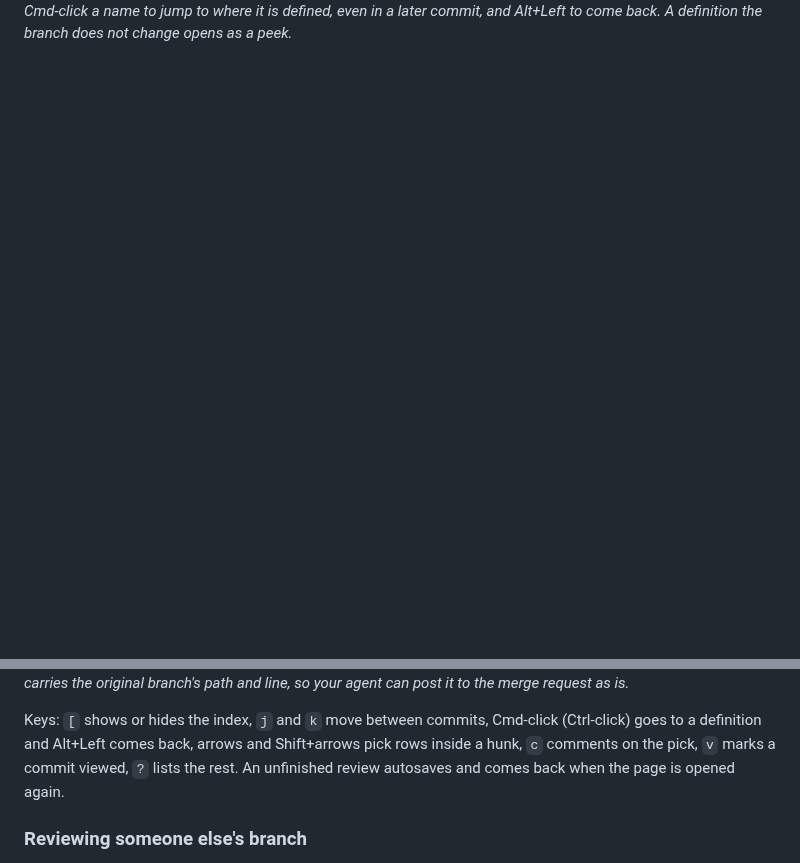
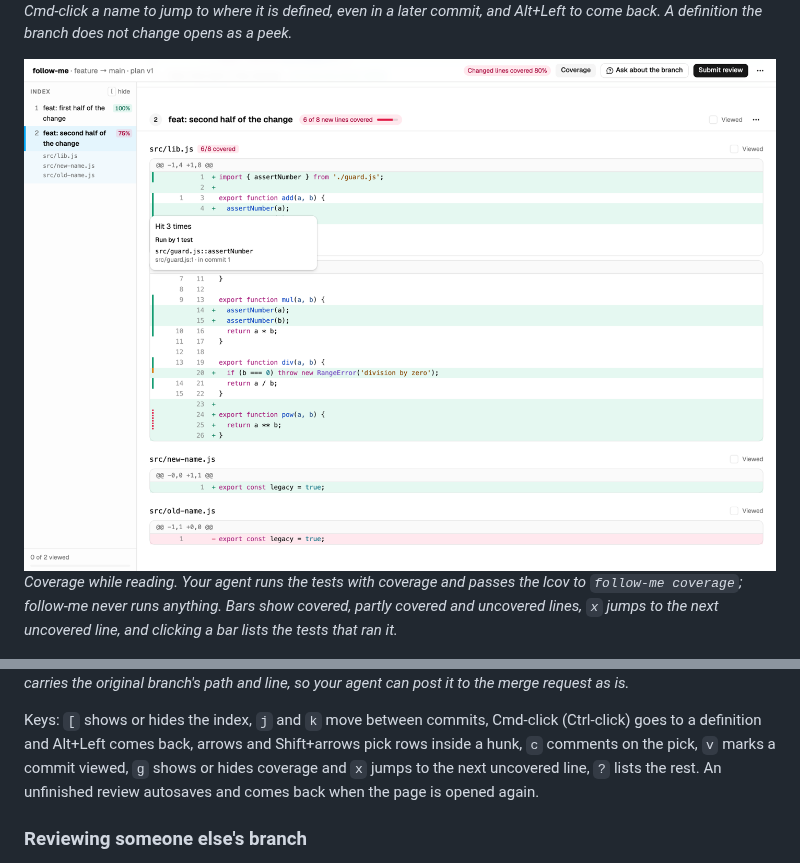
Before and after one commit to phanshiyu/follow-me, a Markdown page: README.md, 2 parts joined by grey strips. Rendered like a GitHub page; pictures changed too: assets/screenshots/coverage.png; blank space fills up the shorter version.

Commit message:
docs: show coverage while reading in the README
Co-Authored-By: Claude Opus 5.5 <noreply@anthropic.com>

```diff
--- a/README.md
+++ b/README.md
@@ -75,13 +75,16 @@ The red blob in the party hat is your branch tip. Nothing follow-me does moves i
 ![Cmd-clicking format in pow opens a peek of its definition, which lives outside this branch](assets/screenshots/definition.png)
 *Cmd-click a name to jump to where it is defined, even in a later commit, and Alt+Left to come back. A definition the branch does not change opens as a peek.*
 
+![Coverage while reading: gutter bars mark covered, partly covered and uncovered lines, with counts per commit, per file and for the branch, and a popover listing the test that ran a line](assets/screenshots/coverage.png)
+*Coverage while reading. Your agent runs the tests with coverage and passes the lcov to `follow-me coverage`; follow-me never runs anything. Bars show covered, partly covered and uncovered lines, `x` jumps to the next uncovered line, and clicking a bar lists the tests that ran it.*
+
 ![A diagram opened in the lightbox at full size](assets/screenshots/diagram.png)
 *Diagrams sit full width under the commit or reply they explain, and open full size on click.*
 
 ![The hand-off page: every kept item with its original-branch path and line, an include checkbox, and copy buttons](assets/screenshots/handoff.png)
 *Submit review. Each item carries the original branch's path and line, so your agent can post it to the merge request as is.*
 
-Keys: `[` shows or hides the index, `j` and `k` move between commits, Cmd-click (Ctrl-click) goes to a definition and Alt+Left comes back, arrows and Shift+arrows pick rows inside a hunk, `c` comments on the pick, `v` marks a commit viewed, `?` lists the rest. An unfinished review autosaves and comes back when the page is opened again.
+Keys: `[` shows or hides the index, `j` and `k` move between commits, Cmd-click (Ctrl-click) goes to a definition and Alt+Left comes back, arrows and Shift+arrows pick rows inside a hunk, `c` comments on the pick, `v` marks a commit viewed, `g` shows or hides coverage and `x` jumps to the next uncovered line, `?` lists the rest. An unfinished review autosaves and comes back when the page is opened again.
 
 ### Reviewing someone else's branch
 
```
